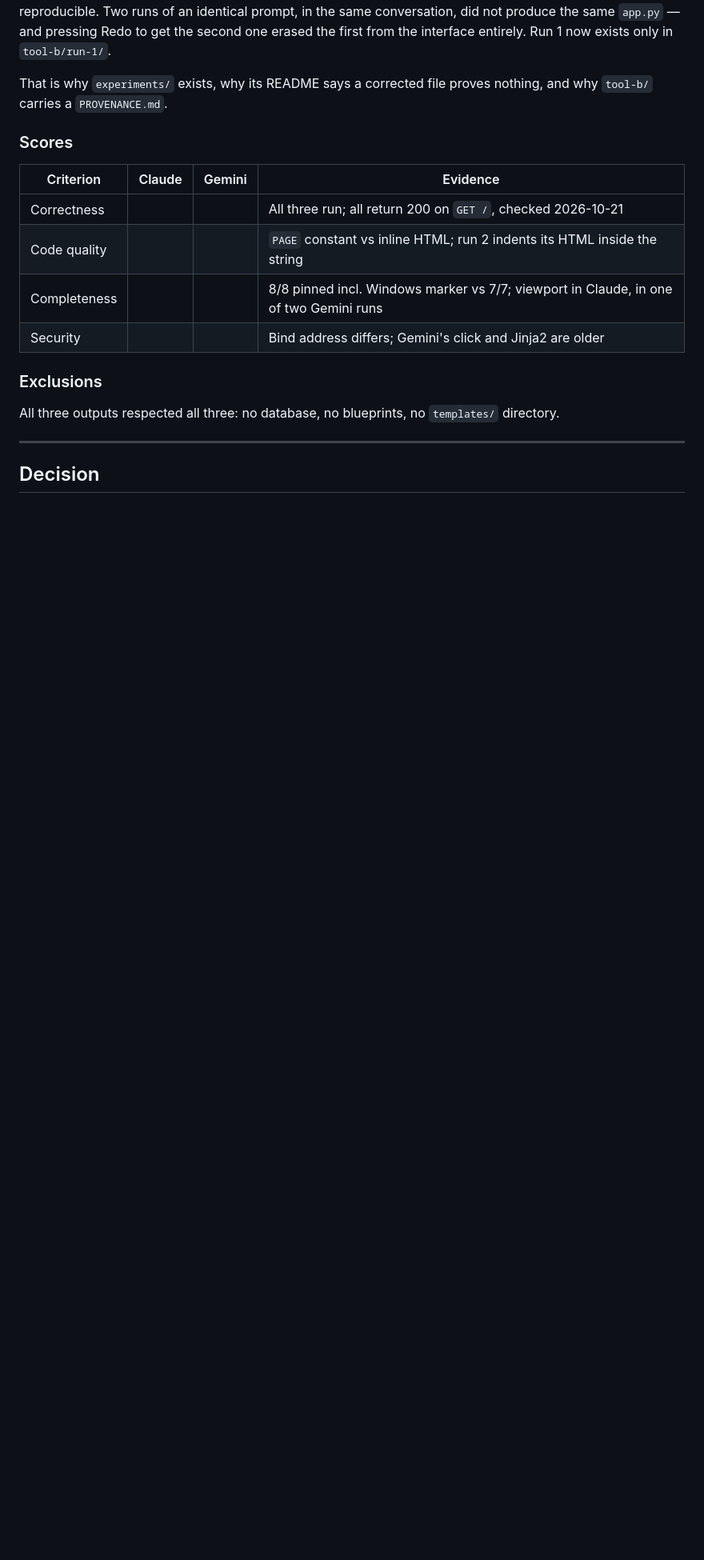
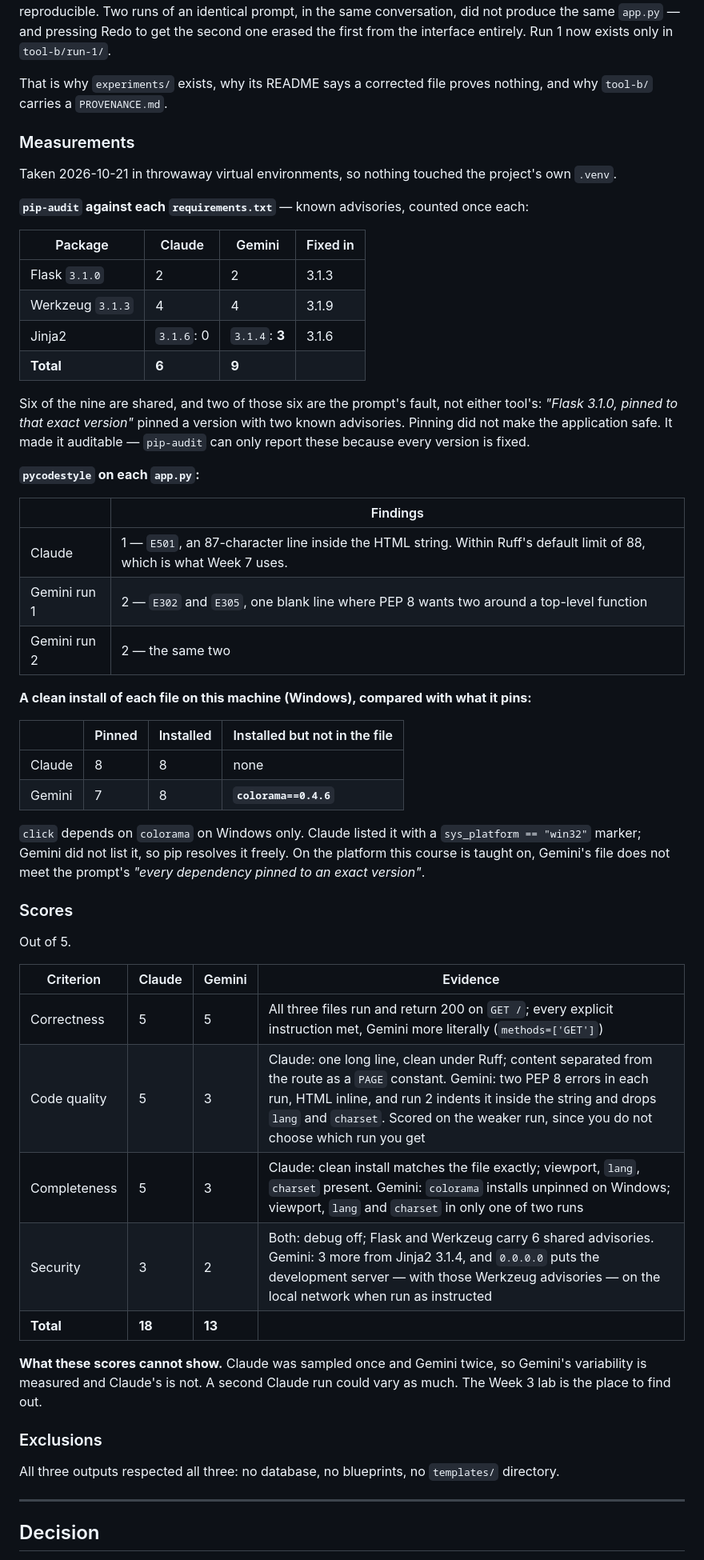
Before and after one commit to carlosmariamunozmorilas/lowcode-project, a Markdown page: docs/week02-tool-comparison.md, the part around one of its changes. Shown at 80% size. Rendered like a GitHub page; blank space fills up the shorter version.

```diff
--- a/docs/week02-tool-comparison.md
+++ b/docs/week02-tool-comparison.md
@@ -165,14 +168,61 @@ entirely. Run 1 now exists only in `tool-b/run-1/`.
 That is why `experiments/` exists, why its README says a corrected file proves
 nothing, and why `tool-b/` carries a `PROVENANCE.md`.
 
+### Measurements
+
+Taken 2026-10-21 in throwaway virtual environments, so nothing touched the
+project's own `.venv`.
+
+**`pip-audit` against each `requirements.txt`** — known advisories, counted once each:
+
+| Package | Claude | Gemini | Fixed in |
+|---|---|---|---|
+| Flask `3.1.0` | 2 | 2 | 3.1.3 |
+| Werkzeug `3.1.3` | 4 | 4 | 3.1.9 |
+| Jinja2 | `3.1.6`: 0 | `3.1.4`: **3** | 3.1.6 |
+| **Total** | **6** | **9** | |
+
+Six of the nine are shared, and two of those six are the prompt's fault, not
+either tool's: *"Flask 3.1.0, pinned to that exact version"* pinned a version
+with two known advisories. Pinning did not make the application safe. It made
+it auditable — `pip-audit` can only report these because every version is
+fixed.
+
+**`pycodestyle` on each `app.py`:**
+
+| | Findings |
+|---|---|
+| Claude | 1 — `E501`, an 87-character line inside the HTML string. Within Ruff's default limit of 88, which is what Week 7 uses. |
+| Gemini run 1 | 2 — `E302` and `E305`, one blank line where PEP 8 wants two around a top-level function |
+| Gemini run 2 | 2 — the same two |
+
+**A clean install of each file on this machine (Windows), compared with what it pins:**
+
+| | Pinned | Installed | Installed but not in the file |
+|---|---|---|---|
+| Claude | 8 | 8 | none |
+| Gemini | 7 | 8 | **`colorama==0.4.6`** |
+
+`click` depends on `colorama` on Windows only. Claude listed it with a
+`sys_platform == "win32"` marker; Gemini did not list it, so pip resolves it
+freely. On the platform this course is taught on, Gemini's file does not meet
+the prompt's *"every dependency pinned to an exact version"*.
+
 ### Scores
+
+Out of 5.
 
 | Criterion | Claude | Gemini | Evidence |
 |---|---|---|---|
-| Correctness | | | All three run; all return 200 on `GET /`, checked 2026-10-21 |
-| Code quality | | | `PAGE` constant vs inline HTML; run 2 indents its HTML inside the string |
-| Completeness | | | 8/8 pinned incl. Windows marker vs 7/7; viewport in Claude, in one of two Gemini runs |
-| Security | | | Bind address differs; Gemini's click and Jinja2 are older |
+| Correctness | 5 | 5 | All three files run and return 200 on `GET /`; every explicit instruction met, Gemini more literally (`methods=['GET']`) |
+| Code quality | 5 | 3 | Claude: one long line, clean under Ruff; content separated from the route as a `PAGE` constant. Gemini: two PEP 8 errors in each run, HTML inline, and run 2 indents it inside the string and drops `lang` and `charset`. Scored on the weaker run, since you do not choose which run you get |
+| Completeness | 5 | 3 | Claude: clean install matches the file exactly; viewport, `lang`, `charset` present. Gemini: `colorama` installs unpinned on Windows; viewport, `lang` and `charset` in only one of two runs |
+| Security | 3 | 2 | Both: debug off; Flask and Werkzeug carry 6 shared advisories. Gemini: 3 more from Jinja2 3.1.4, and `0.0.0.0` puts the development server — with those Werkzeug advisories — on the local network when run as instructed |
+| **Total** | **18** | **13** | |
+
+**What these scores cannot show.** Claude was sampled once and Gemini twice, so
+Gemini's variability is measured and Claude's is not. A second Claude run could
+vary as much. The Week 3 lab is the place to find out.
 
 ### Exclusions
 
```
Also changed, not shown: other parts of docs/week02-tool-comparison.md (+52 -15 lines).
